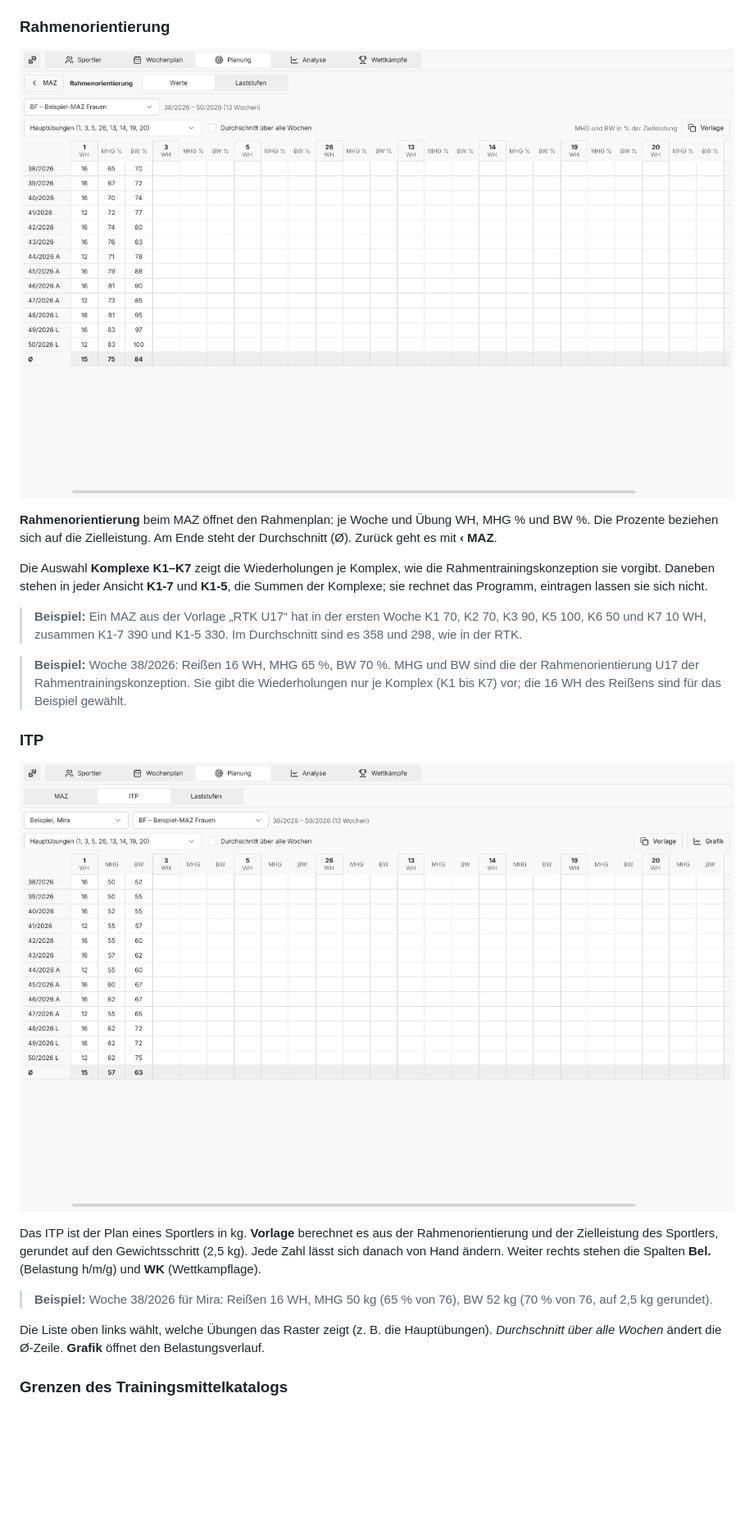
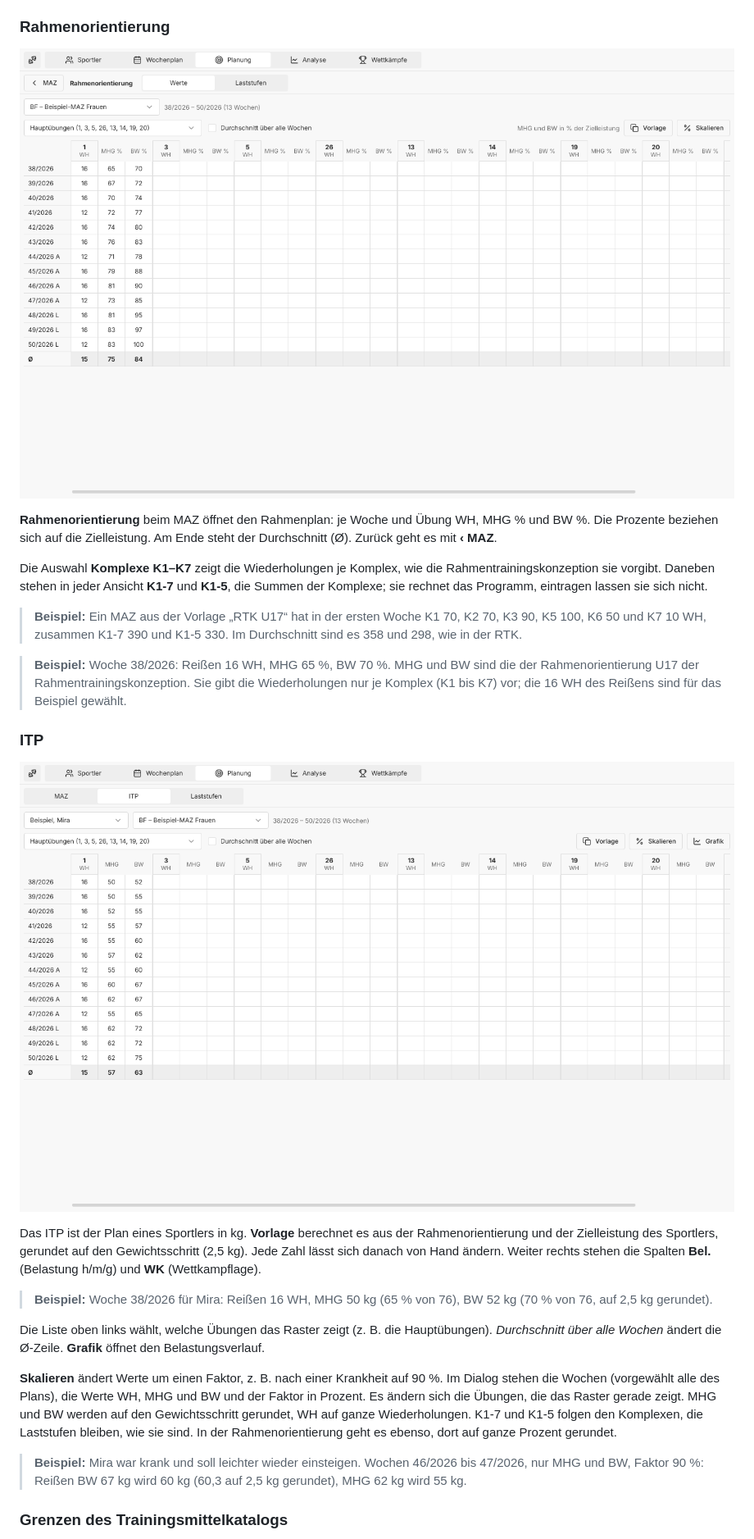
Before and after one commit to iam-peter/trainingsplaner, a Markdown page: docs/HANDBUCH.md, the part around the change. Shown at 82% size. Drawn GitHub-style; pictures changed too: docs/handbuch/bilder/13-planung-rahmenorientierung.png, docs/handbuch/bilder/14-planung-itp.png; blank space fills up the shorter version.

```diff
--- a/docs/HANDBUCH.md
+++ b/docs/HANDBUCH.md
@@ -362,6 +362,18 @@ Die Liste oben links wählt, welche Übungen das Raster zeigt (z. B. die
 Hauptübungen). *Durchschnitt über alle Wochen* ändert die Ø-Zeile.
 **Grafik** öffnet den Belastungsverlauf.
 
+**Skalieren** ändert Werte um einen Faktor, z. B. nach einer Krankheit
+auf 90 %. Im Dialog stehen die Wochen (vorgewählt alle des Plans), die
+Werte WH, MHG und BW und der Faktor in Prozent. Es ändern sich die
+Übungen, die das Raster gerade zeigt. MHG und BW werden auf den
+Gewichtsschritt gerundet, WH auf ganze Wiederholungen. K1-7 und K1-5
+folgen den Komplexen, die Laststufen bleiben, wie sie sind. In der
+Rahmenorientierung geht es ebenso, dort auf ganze Prozent gerundet.
+
+> **Beispiel:** Mira war krank und soll leichter wieder einsteigen.
+> Wochen 46/2026 bis 47/2026, nur MHG und BW, Faktor 90 %: Reißen BW
+> 67 kg wird 60 kg (60,3 auf 2,5 kg gerundet), MHG 62 kg wird 55 kg.
+
 ### Grenzen des Trainingsmittelkatalogs
 
 In Rahmenorientierung und ITP zeigt das Programm eine Zahl **rot**, wenn
```
Also changed, not shown: docs/RESEARCH-IDA-RTK.md (+1 -1 lines), docs/screenshots/planning.png, 11 other files.
